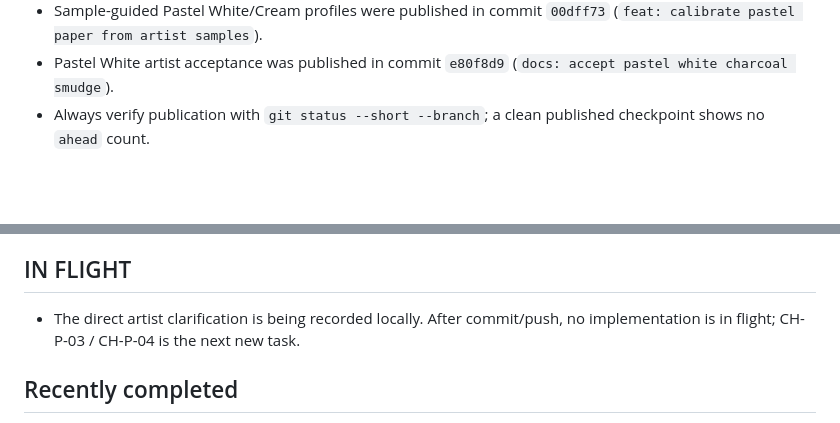
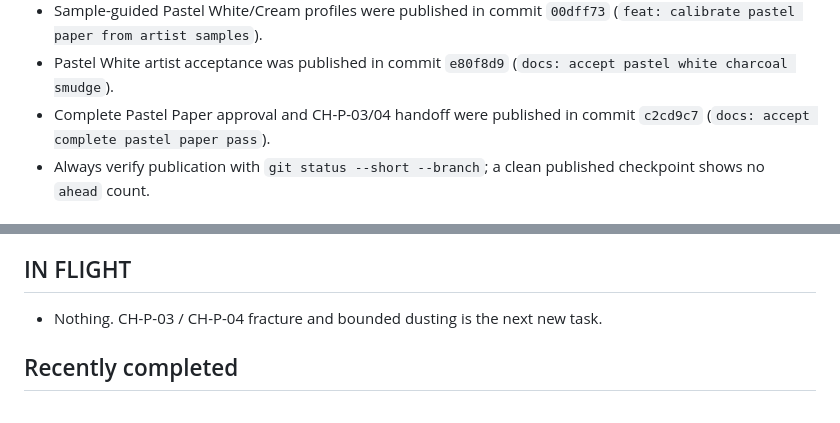
Before and after one commit to bbailey143/sarasara-studio, a Markdown page: docs/HANDOFF.md, 2 parts joined by grey strips. Drawn GitHub-style; blank space fills up the shorter version.

Commit message:
docs: finalize fracture dusting baton

```diff
--- a/docs/HANDOFF.md
+++ b/docs/HANDOFF.md
@@ -91,6 +91,7 @@ The user should be able to start another AI with one sentence:
 - Fine-Tooth implementation and review history were published in commit `40f19f1` (`feat: add fine-tooth charcoal paper`).
 - Sample-guided Pastel White/Cream profiles were published in commit `00dff73` (`feat: calibrate pastel paper from artist samples`).
 - Pastel White artist acceptance was published in commit `e80f8d9` (`docs: accept pastel white charcoal smudge`).
+- Complete Pastel Paper approval and CH-P-03/04 handoff were published in commit `c2cd9c7` (`docs: accept complete pastel paper pass`).
 - Always verify publication with `git status --short --branch`; a clean published checkpoint shows no `ahead` count.
 
 ## Current objective
@@ -204,7 +205,7 @@ Build the smallest CH-P-03 / CH-P-04 **fracture and bounded dusting diagnostic**
 
 ## IN FLIGHT
 
-- The direct artist clarification is being recorded locally. After commit/push, no implementation is in flight; CH-P-03 / CH-P-04 is the next new task.
+- Nothing. CH-P-03 / CH-P-04 fracture and bounded dusting is the next new task.
 
 ## Recently completed
 
```
